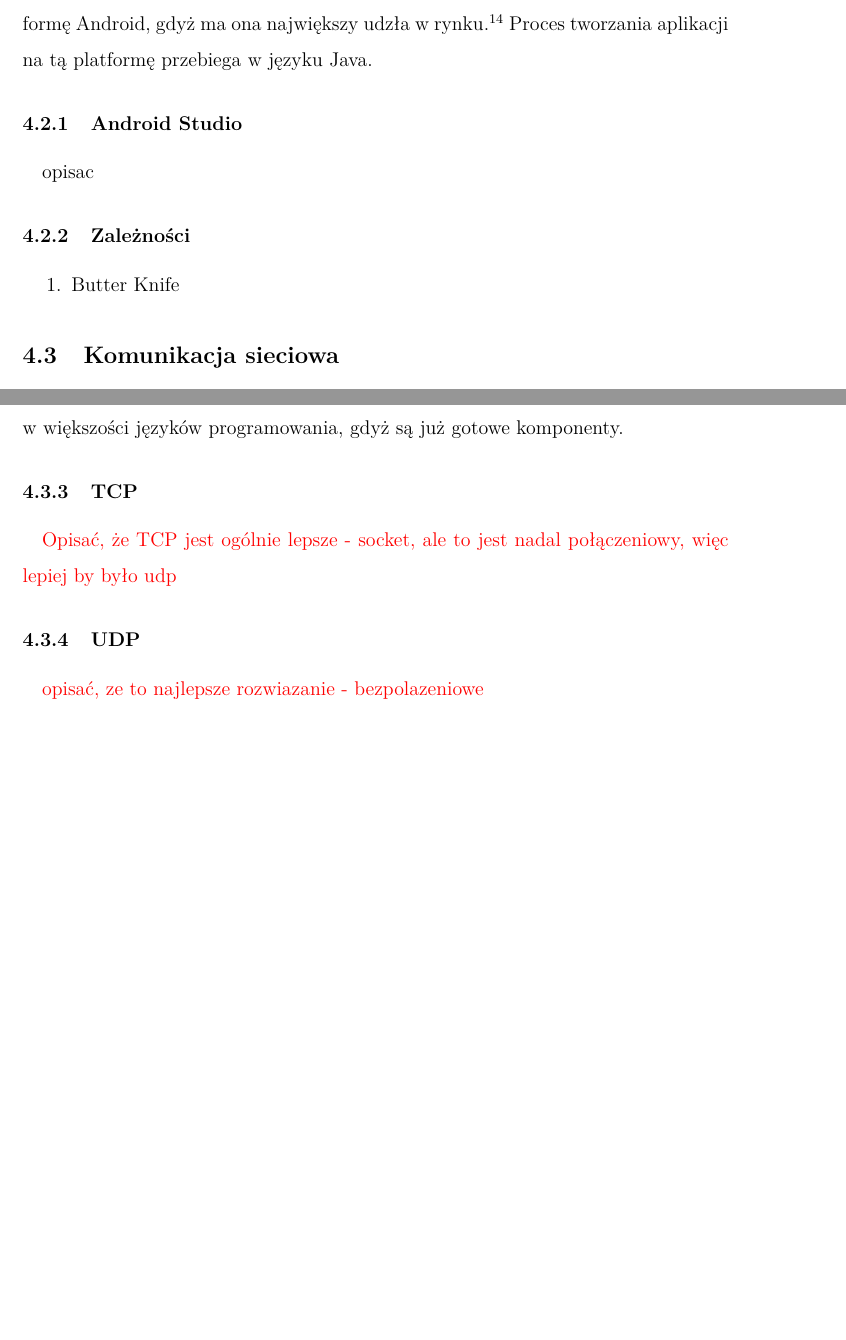
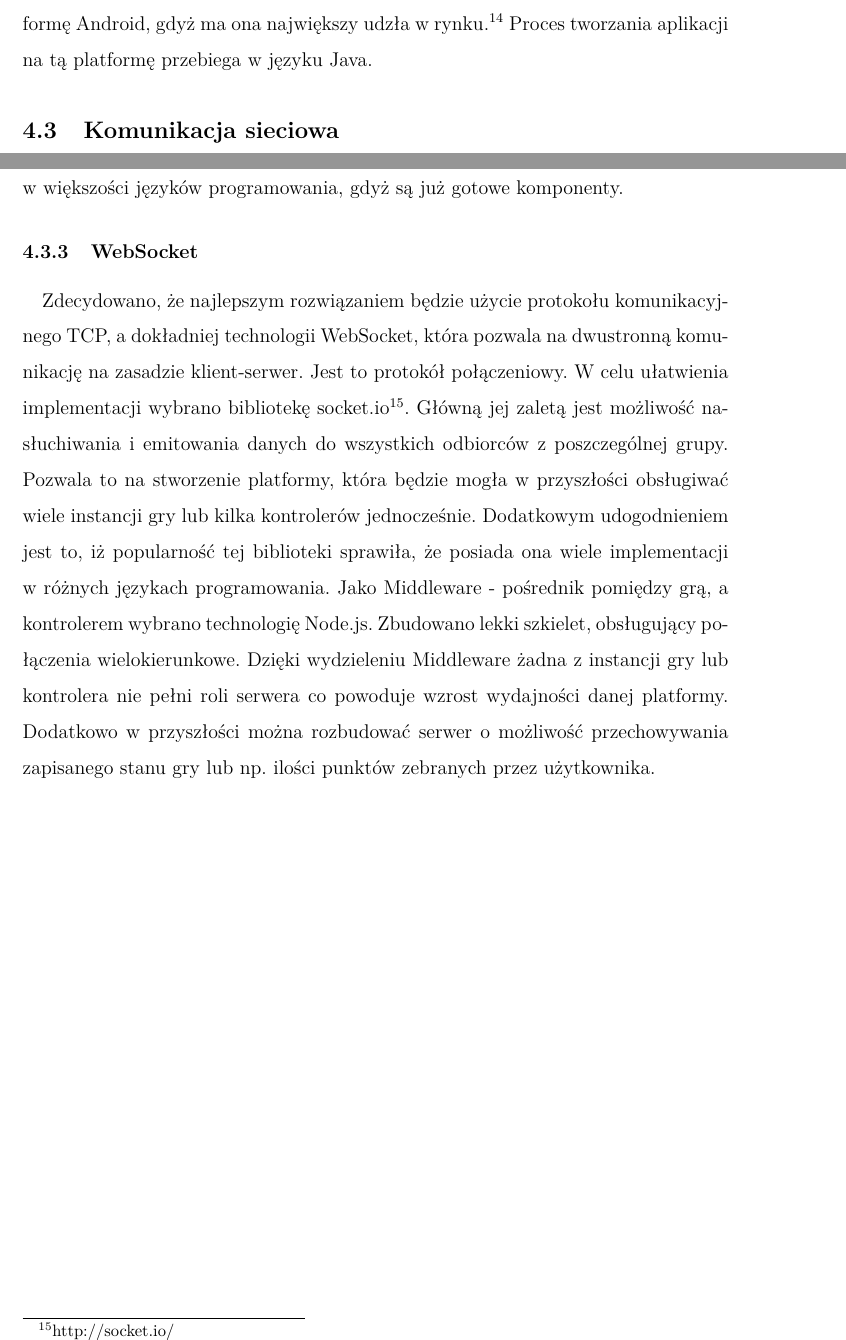
Before and after one commit to kwarpechowski/Praca-Inzynierska, a LaTeX document (tekst/inz.tex, which reads tekst/include/04_technologie.tex, tekst/include/_config.tex): two parts of pages 14 and 15 of 38, joined at a grey line, cut so that both start at the same text, the shorter picture padded with empty space. Compiled offline with pdfLaTeX.

Commit message:
websocket

```diff
--- a/tekst/include/04_technologie.tex
+++ b/tekst/include/04_technologie.tex
@@ -50,15 +51,6 @@ Naturalnym wyborem technologii przy tworzeniu aplikacji na urządzenie sterując
 \paragraph{}
 Na potrzeby implementacji przykładowego urządzenia sterującego wybrano platformę Android, gdyż ma ona największy udzła w rynku.\footnote{https://www.netmarketshare.com/operating-system-market-share.aspx?qprid=10\&qpcustomd=1} Proces tworzania aplikacji na tą platformę przebiega w języku Java.
 
-\subsubsection{Android Studio}
-\paragraph{}
-opisac
-
-\subsubsection{Zależności}
-\begin{enumerate}
-	\item Butter Knife
-\end{enumerate}
-
 \subsection{Komunikacja sieciowa}
 \paragraph{}
 Największym wyzwaniem było stworzenie dwukierunkowego protokołu komunikacyjnego pomiędzy serwerem (aplikacja napisana w środowisku Unity) oraz dowolnym kontrolerem lub w przyszłości innym urządzeniem wysłającym dane do aplikacji. Podstawowym założeniem było to iż, kontrolerem gry może być standardowy telefon komórkowy. Dodatkowo w przyszłości planowana jest rozbudowa o zdalne sterowanie za pomocą przeglądarki internetowej. Pierwotnie ozważane było użycie Bluetooth, jednak ograniczyłoby to zdalne sterowanie. Podjęto decyzję projektową o użyciu połączenia sieciowego. Rozważano następujące protokoły:
@@ -70,9 +62,8 @@ Unity wspiera natywną obsługę multiplayer - UNET, jednakże jest to zamknięt
 \subsubsection{HTTP (SOAP, REST)}
 \paragraph{}
 Komunikacja za pomocą HTTP (protokoły komunikacyjne takie jak np. SOAP, REST) są bardzo często spotykane. Jest to standard aplikacji internetowych. HTTP nadaje się do przesyłu dużych wolumenów danych, jednak niezbyt dobrze sprawdza się przy małych, lecz częstych połązeniach pomiędzy klientem, a serwerem. Duży narzut czasowy może spowodować transormacja danych do oraz z formatu JSON lub XML. Jednakże dużą zaletą wspomnianych protokołów jest prostota implementacji w większości języków programowania, gdyż są już gotowe komponenty.
-\subsubsection{TCP}
+\subsubsection{WebSocket}
 \paragraph{}
-{\color{red}Opisać, że TCP jest ogólnie lepsze - socket, ale to jest nadal połączeniowy, więc lepiej by było udp}
-\subsubsection{UDP}
-\paragraph{}
-{\color{red}opisać, ze to najlepsze rozwiazanie - bezpolazeniowe}
+Zdecydowano, że najlepszym rozwiązaniem będzie użycie protokołu komunikacyjnego TCP, a dokładniej technologii WebSocket, która pozwala na dwustronną komunikację na zasadzie klient-serwer. Jest to protokół połączeniowy.
+W celu ułatwienia implementacji wybrano bibliotekę socket.io\footnote{http://socket.io/}. Główną jej zaletą jest możliwość nasłuchiwania i emitowania danych do wszystkich odbiorców z poszczególnej grupy. Pozwala to na stworzenie platformy, która będzie mogła w przyszłości obsługiwać wiele instancji gry lub kilka kontrolerów jednocześnie. Dodatkowym udogodnieniem jest to, iż popularność tej biblioteki sprawiła, że posiada ona wiele implementacji w różnych językach programowania.
+Jako Middleware - pośrednik pomiędzy grą, a kontrolerem wybrano technologię Node.js. Zbudowano lekki szkielet, obsługujący połączenia wielokierunkowe. Dzięki wydzieleniu Middleware żadna z instancji gry lub kontrolera nie pełni roli serwera co powoduje wzrost wydajności danej platformy. Dodatkowo w przyszłości można rozbudować serwer o możliwość przechowywania zapisanego stanu gry lub np. ilości punktów zebranych przez użytkownika.
--- a/tekst/include/_config.tex
+++ b/tekst/include/_config.tex
@@ -1,4 +1,4 @@
-\usepackage{extsizes}           %Dostepne inne rozmiary czcionek, np. 14 w poleceniu:
+\usepackage{extsizes}
 \usepackage[final]{graphicx}
 \usepackage[a4paper,left=3.5cm,right=2.5cm,top=2.5cm,bottom=2.5cm]{geometry}
 
```
Also changed, not shown: tekst/include/01_wprowadzenie.tex (+0 -2 lines), tekst/include/04_technologie.tex (3 more changed lines), 3 other files.
